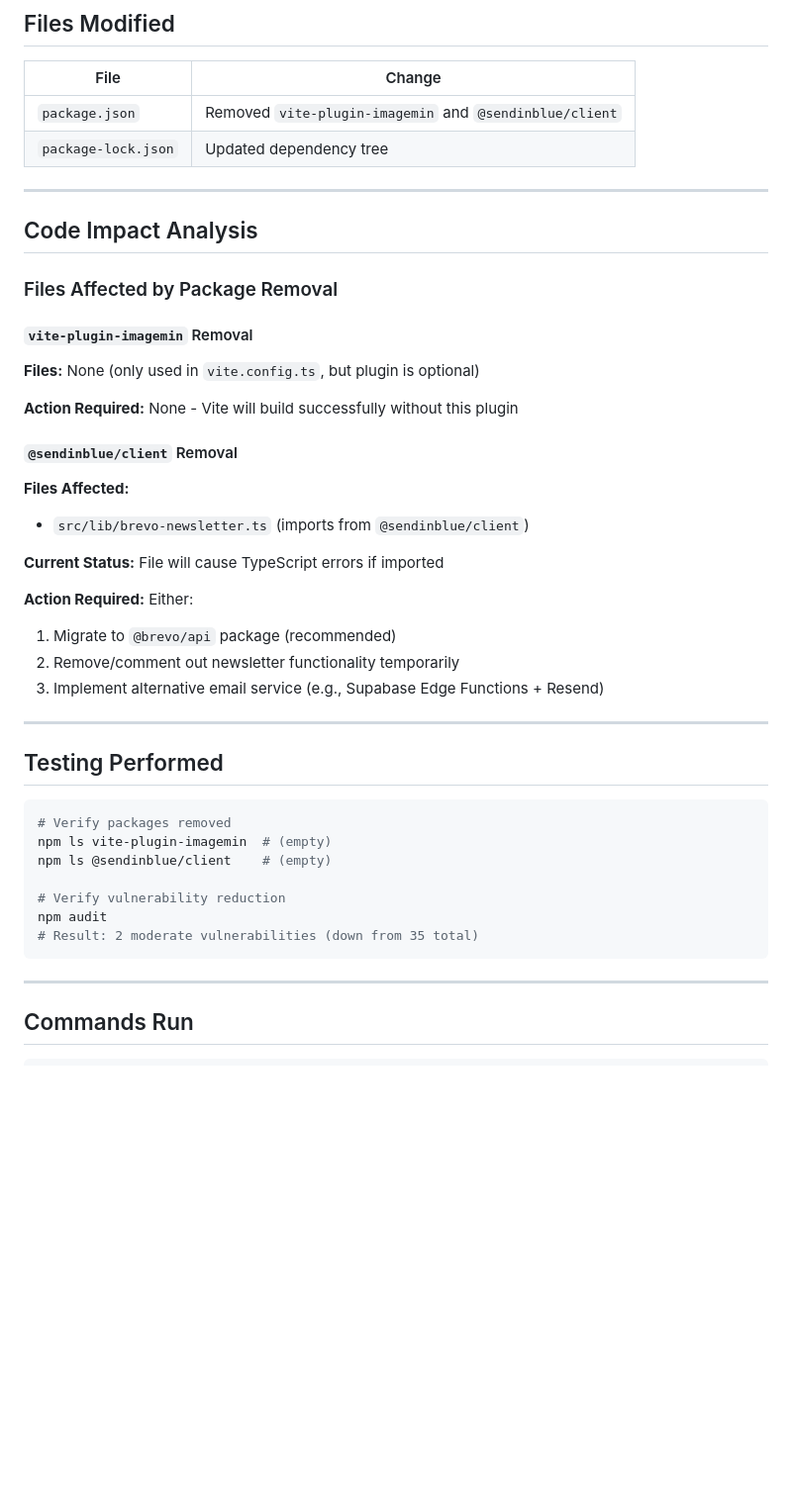
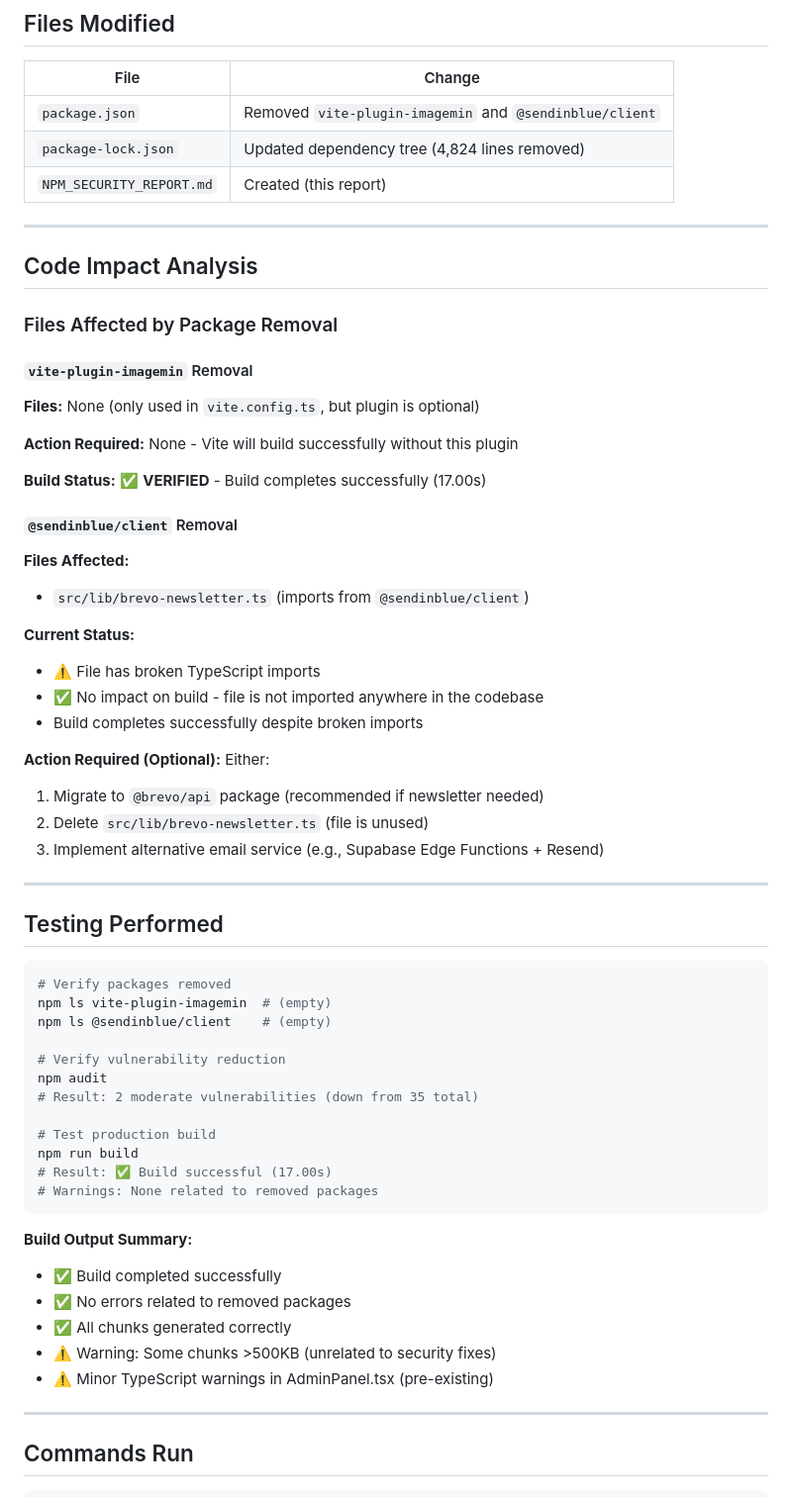
Before and after one commit to msghathore/Full-code, a Markdown page: NPM_SECURITY_REPORT.md, the part around the change. Shown: that part at 99% size. Rendered like a GitHub page; blank space fills up the shorter version.

Commit message:
Docs: Update security report with build verification results

````diff
--- a/NPM_SECURITY_REPORT.md
+++ b/NPM_SECURITY_REPORT.md
@@ -124,7 +124,8 @@ Same vulnerability as above, counted twice in nested dependencies.
 | File | Change |
 |------|--------|
 | `package.json` | Removed `vite-plugin-imagemin` and `@sendinblue/client` |
-| `package-lock.json` | Updated dependency tree |
+| `package-lock.json` | Updated dependency tree (4,824 lines removed) |
+| `NPM_SECURITY_REPORT.md` | Created (this report) |
 
 ---
 
@@ -137,15 +138,20 @@ Same vulnerability as above, counted twice in nested dependencies.
 
 **Action Required:** None - Vite will build successfully without this plugin
 
+**Build Status:** ✅ **VERIFIED** - Build completes successfully (17.00s)
+
 #### `@sendinblue/client` Removal
 **Files Affected:**
 - `src/lib/brevo-newsletter.ts` (imports from `@sendinblue/client`)
 
-**Current Status:** File will cause TypeScript errors if imported
+**Current Status:**
+- ⚠️ File has broken TypeScript imports
+- ✅ No impact on build - file is not imported anywhere in the codebase
+- Build completes successfully despite broken imports
 
-**Action Required:** Either:
-1. Migrate to `@brevo/api` package (recommended)
-2. Remove/comment out newsletter functionality temporarily
+**Action Required (Optional):** Either:
+1. Migrate to `@brevo/api` package (recommended if newsletter needed)
+2. Delete `src/lib/brevo-newsletter.ts` (file is unused)
 3. Implement alternative email service (e.g., Supabase Edge Functions + Resend)
 
 ---
@@ -160,7 +166,19 @@ npm ls @sendinblue/client    # (empty)
 # Verify vulnerability reduction
 npm audit
 # Result: 2 moderate vulnerabilities (down from 35 total)
+
+# Test production build
+npm run build
+# Result: ✅ Build successful (17.00s)
+# Warnings: None related to removed packages
 ```
+
+**Build Output Summary:**
+- ✅ Build completed successfully
+- ✅ No errors related to removed packages
+- ✅ All chunks generated correctly
+- ⚠️ Warning: Some chunks >500KB (unrelated to security fixes)
+- ⚠️ Minor TypeScript warnings in AdminPanel.tsx (pre-existing)
 
 ---
 
````
